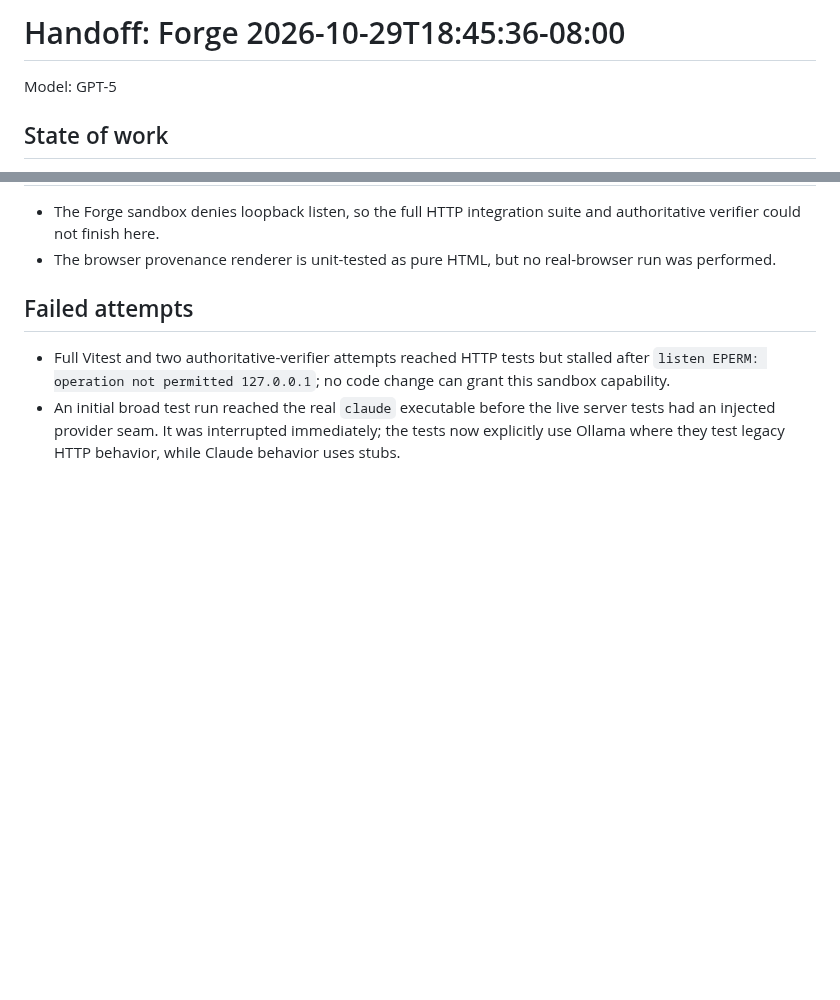
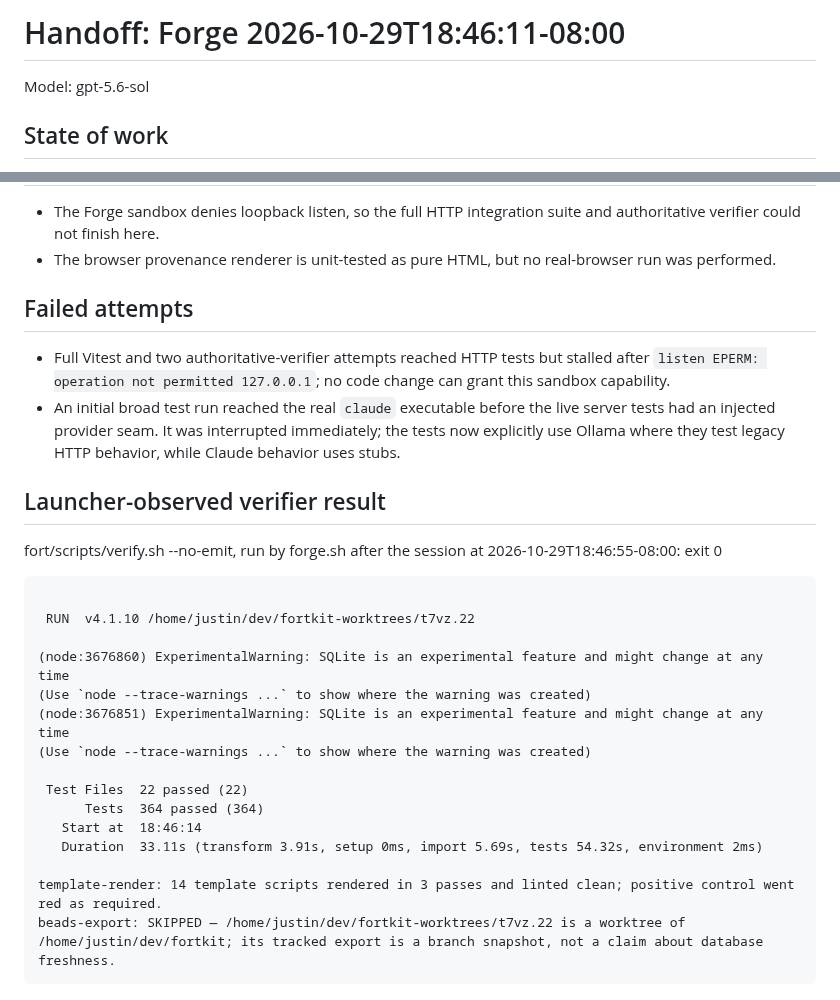
Before and after one commit to JustinTime42/fortkit, a Markdown page: fort/handoffs/forge-2026-10-29-t7vz.22.md, 2 parts joined by grey strips. GitHub-like rendering; blank space fills up the shorter version.

Commit message:
fortkit-t7vz.22: stamp handoff attribution + launcher-observed verify

````diff
--- a/fort/handoffs/forge-2026-10-29-t7vz.22.md
+++ b/fort/handoffs/forge-2026-10-29-t7vz.22.md
@@ -1,5 +1,5 @@
-# Handoff: Forge 2026-10-29T18:45:36-08:00
-Model: GPT-5
+# Handoff: Forge 2026-10-29T18:46:11-08:00
+Model: gpt-5.6-sol
 ## State of work
 - `fortkit-t7vz.22` remains in progress for Mayor review. The Forge did not close or change its status.
 - Live generation now selects Claude Sonnet with one pass under the 150,000-token budget and the existing recorded two-pass fallback above it.
@@ -49,3 +49,25 @@ The targeted rows above were exercised against their discriminating assertions.
 ## Failed attempts
 - Full Vitest and two authoritative-verifier attempts reached HTTP tests but stalled after `listen EPERM: operation not permitted 127.0.0.1`; no code change can grant this sandbox capability.
 - An initial broad test run reached the real `claude` executable before the live server tests had an injected provider seam. It was interrupted immediately; the tests now explicitly use Ollama where they test legacy HTTP behavior, while Claude behavior uses stubs.
+
+## Launcher-observed verifier result
+
+fort/scripts/verify.sh --no-emit, run by forge.sh after the session at 2026-10-29T18:46:55-08:00: exit 0
+
+```
+
+ RUN  v4.1.10 /home/justin/dev/fortkit-worktrees/t7vz.22
+
+(node:3676860) ExperimentalWarning: SQLite is an experimental feature and might change at any time
+(Use `node --trace-warnings ...` to show where the warning was created)
+(node:3676851) ExperimentalWarning: SQLite is an experimental feature and might change at any time
+(Use `node --trace-warnings ...` to show where the warning was created)
+
+ Test Files  22 passed (22)
+      Tests  364 passed (364)
+   Start at  18:46:14
+   Duration  33.11s (transform 3.91s, setup 0ms, import 5.69s, tests 54.32s, environment 2ms)
+
+template-render: 14 template scripts rendered in 3 passes and linted clean; positive control went red as required.
+beads-export: SKIPPED — /home/justin/dev/fortkit-worktrees/t7vz.22 is a worktree of /home/justin/dev/fortkit; its tracked export is a branch snapshot, not a claim about database freshness.
+```
````
